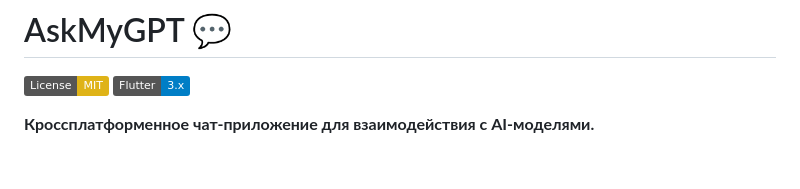
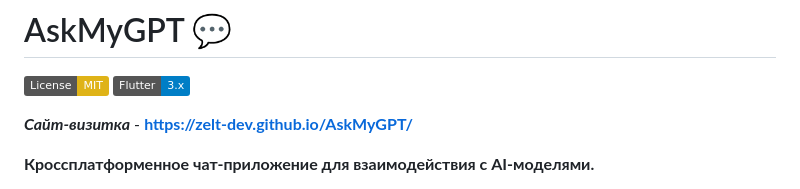
Before and after one commit to Zelt-dev/AskMyGPT, a Markdown page: README.md, the part around the change. Drawn GitHub-style; badges without logos; blank space fills up the shorter version.

```diff
--- a/README.md
+++ b/README.md
@@ -3,6 +3,8 @@
 <a href="https://opensource.org/licenses/MIT"><img src="https://img.shields.io/badge/License-MIT-yellow.svg" alt="License: MIT"></a> <!-- Замените, если лицензия другая -->
 <a href="https://flutter.dev"><img src="https://img.shields.io/badge/Flutter-3.x-blue.svg" alt="Flutter Version"></a> <!-- Укажите вашу версию Flutter -->
 <!-- Добавьте другие бейджи, если нужно (например, статус сборки) -->
+
+**_Сайт-визитка_**  -  **https://zelt-dev.github.io/AskMyGPT/**
 
 **Кроссплатформенное чат-приложение для взаимодействия с AI-моделями.**
 
```
